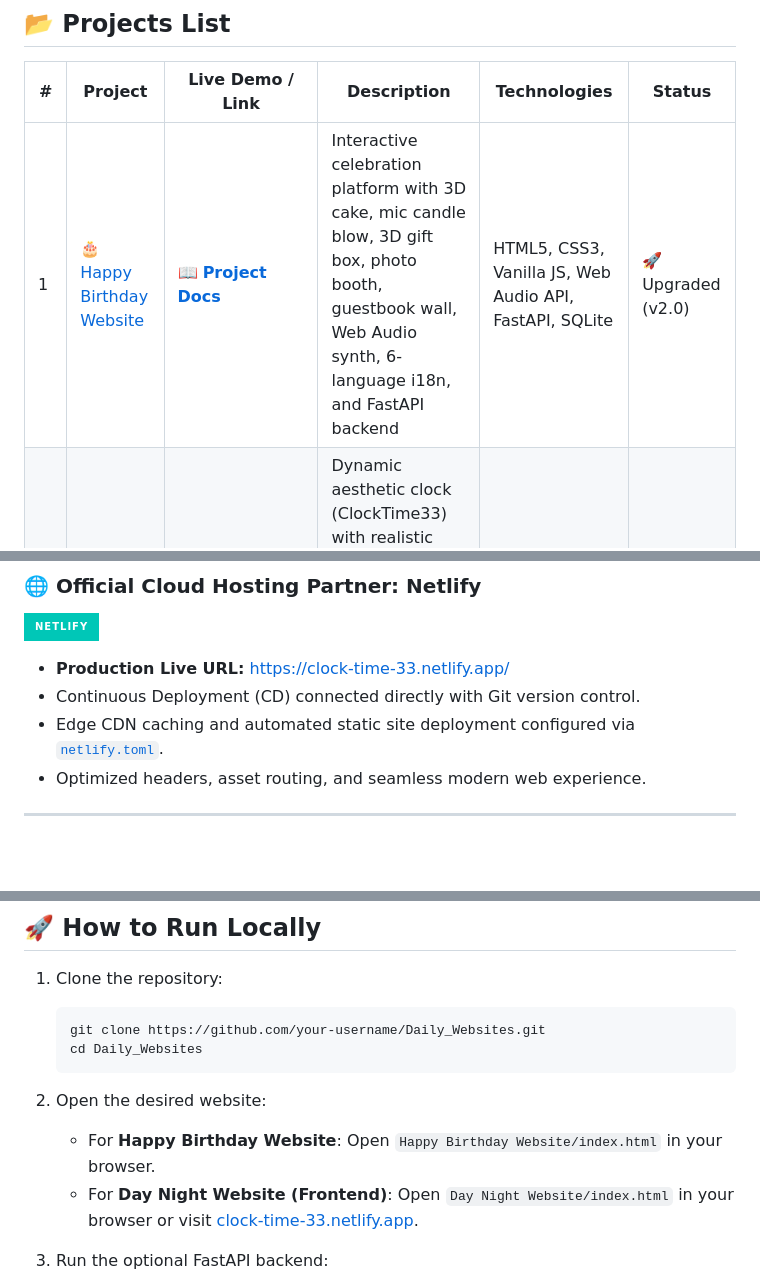
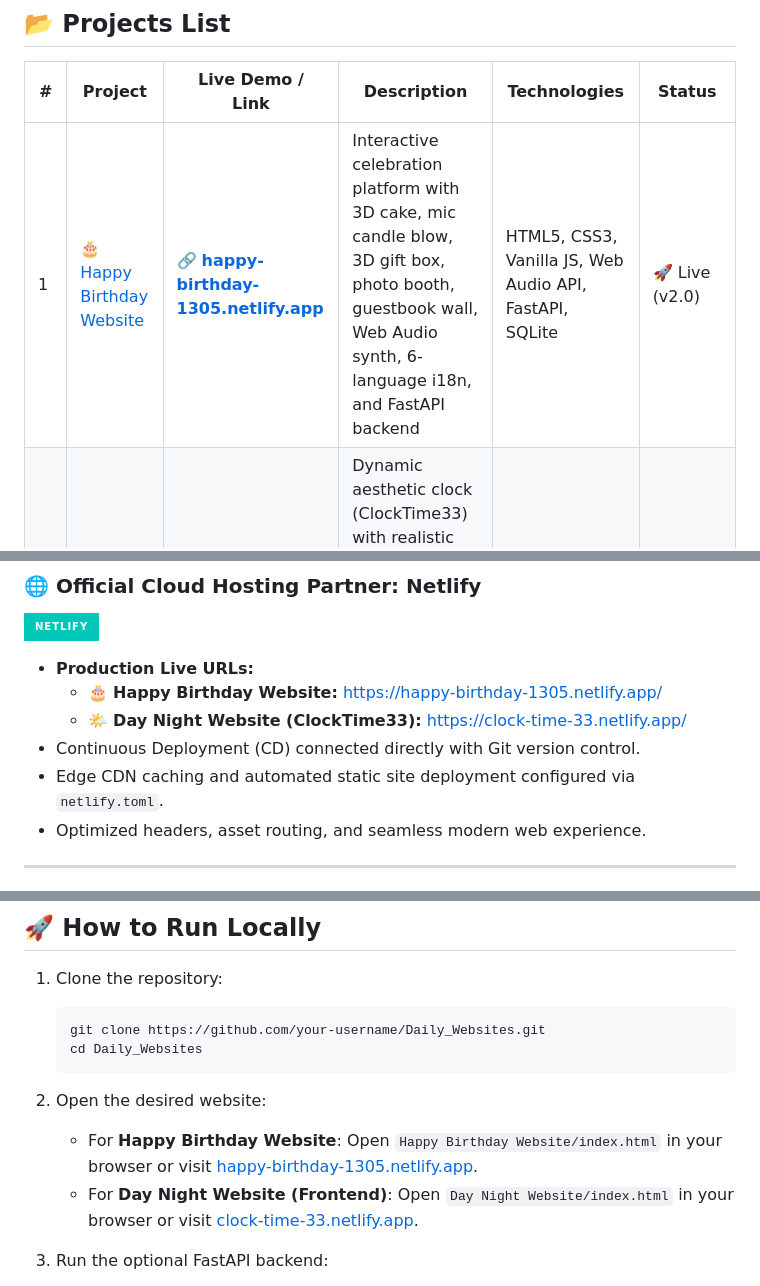
Before and after one commit to NguyenHao1312/Daily_Websites, a Markdown page: README.md, 3 parts joined by grey strips. GitHub-like rendering; badges without logos; blank space fills up the shorter version.

````diff
--- a/README.md
+++ b/README.md
@@ -22,7 +22,7 @@ This repository is a curated collection of **mini-websites** built for personal
 
 | # | Project | Live Demo / Link | Description | Technologies | Status |
 |---|---------|------------------|-------------|--------------|--------|
-| 1 | [🎂 Happy Birthday Website](./Happy%20Birthday%20Website) | [📖 **Project Docs**](./Happy%20Birthday%20Website/README.md) | Interactive celebration platform with 3D cake, mic candle blow, 3D gift box, photo booth, guestbook wall, Web Audio synth, 6-language i18n, and FastAPI backend | HTML5, CSS3, Vanilla JS, Web Audio API, FastAPI, SQLite | 🚀 Upgraded (v2.0) |
+| 1 | [🎂 Happy Birthday Website](./Happy%20Birthday%20Website) | [🔗 **happy-birthday-1305.netlify.app**](https://happy-birthday-1305.netlify.app/) | Interactive celebration platform with 3D cake, mic candle blow, 3D gift box, photo booth, guestbook wall, Web Audio synth, 6-language i18n, and FastAPI backend | HTML5, CSS3, Vanilla JS, Web Audio API, FastAPI, SQLite | 🚀 Live (v2.0) |
 | 2 | [🌤️ Day Night Website](./Day%20Night%20Website) | [🔗 **clock-time-33.netlify.app**](https://clock-time-33.netlify.app/) | Dynamic aesthetic clock (ClockTime33) with realistic day/night cycles, lunar crater SVG, 4-season weather, Lofi Radio, Pomodoro, and global timezones | HTML5, CSS3, Vanilla JS, FastAPI, SQLite | 🚀 Live (v2.0) |
 | ... | *More coming soon...* | | | | ⏳ In Planning |
 
@@ -87,9 +87,11 @@ This repository is a curated collection of **mini-websites** built for personal
 ### 🌐 Official Cloud Hosting Partner: **Netlify**
 [![Netlify](https://img.shields.io/badge/Netlify-00C7B7?style=for-the-badge&logo=netlify&logoColor=white)](https://www.netlify.com/)
 
-- **Production Live URL:** [https://clock-time-33.netlify.app/](https://clock-time-33.netlify.app/)
+- **Production Live URLs:**
+  - 🎂 **Happy Birthday Website:** [https://happy-birthday-1305.netlify.app/](https://happy-birthday-1305.netlify.app/)
+  - 🌤️ **Day Night Website (ClockTime33):** [https://clock-time-33.netlify.app/](https://clock-time-33.netlify.app/)
 - Continuous Deployment (CD) connected directly with Git version control.
-- Edge CDN caching and automated static site deployment configured via [`netlify.toml`](./Day%20Night%20Website/netlify.toml).
+- Edge CDN caching and automated static site deployment configured via `netlify.toml`.
 - Optimized headers, asset routing, and seamless modern web experience.
 
 ---
@@ -136,7 +138,7 @@ This repository is a curated collection of **mini-websites** built for personal
    ```
 
 2. Open the desired website:
-   - For **Happy Birthday Website**: Open `Happy Birthday Website/index.html` in your browser.
+   - For **Happy Birthday Website**: Open `Happy Birthday Website/index.html` in your browser or visit [happy-birthday-1305.netlify.app](https://happy-birthday-1305.netlify.app/).
    - For **Day Night Website (Frontend)**: Open `Day Night Website/index.html` in your browser or visit [clock-time-33.netlify.app](https://clock-time-33.netlify.app/).
 
 3. Run the optional FastAPI backend:
````
Also changed, not shown: Happy Birthday Website/README.md (+5 -2 lines).
